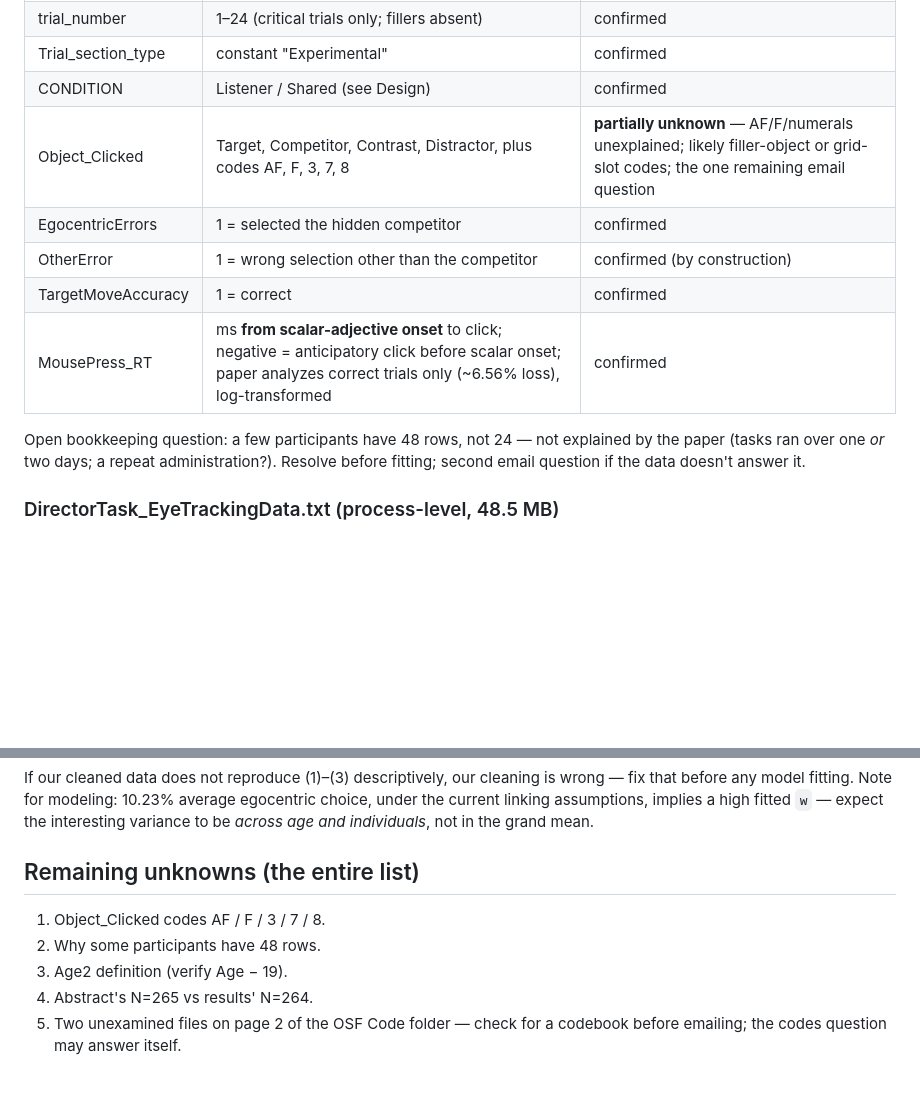
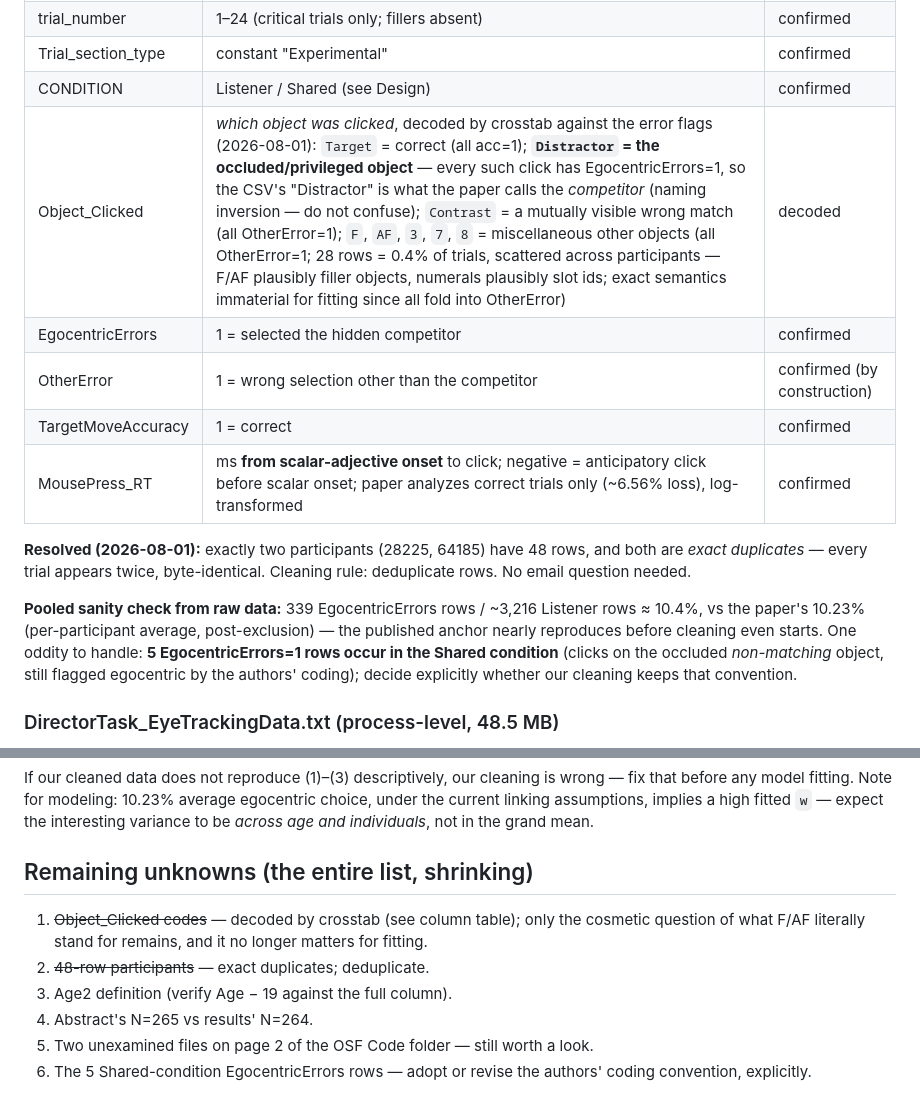
Before and after one commit to francislinlfh-lgtm/Aspire-Project, a Markdown page: DATASET_NOTES.md, 2 parts joined by grey strips. GitHub-like rendering; blank space fills up the shorter version.

Commit message:
Decode Object_Clicked scheme and resolve 48-row duplicates
Crosstab against error flags: CSV Distractor = the papers competitor
(naming inversion); Contrast = visible wrong match; F/AF/numerals =
rare misc other-clicks (0.4%). Two 48-row participants are exact
duplicates - dedupe rule. Pooled egocentric rate 10.4% ~ published
10.23% before cleaning. Five Shared-condition ego-error rows flagged
as a coding-convention decision.

Co-Authored-By: Claude Fable 5 <noreply@anthropic.com>

```diff
--- a/DATASET_NOTES.md
+++ b/DATASET_NOTES.md
@@ -54,15 +54,22 @@ be committed to this repository.**
 | trial_number | 1–24 (critical trials only; fillers absent) | confirmed |
 | Trial_section_type | constant "Experimental" | confirmed |
 | CONDITION | Listener / Shared (see Design) | confirmed |
-| Object_Clicked | Target, Competitor, Contrast, Distractor, plus codes AF, F, 3, 7, 8 | **partially unknown** — AF/F/numerals unexplained; likely filler-object or grid-slot codes; the one remaining email question |
+| Object_Clicked | *which object was clicked*, decoded by crosstab against the error flags (2026-08-01): `Target` = correct (all acc=1); **`Distractor` = the occluded/privileged object** — every such click has EgocentricErrors=1, so the CSV's "Distractor" is what the paper calls the *competitor* (naming inversion — do not confuse); `Contrast` = a mutually visible wrong match (all OtherError=1); `F`, `AF`, `3`, `7`, `8` = miscellaneous other objects (all OtherError=1; 28 rows = 0.4% of trials, scattered across participants — F/AF plausibly filler objects, numerals plausibly slot ids; exact semantics immaterial for fitting since all fold into OtherError) | decoded |
 | EgocentricErrors | 1 = selected the hidden competitor | confirmed |
 | OtherError | 1 = wrong selection other than the competitor | confirmed (by construction) |
 | TargetMoveAccuracy | 1 = correct | confirmed |
 | MousePress_RT | ms **from scalar-adjective onset** to click; negative = anticipatory click before scalar onset; paper analyzes correct trials only (~6.56% loss), log-transformed | confirmed |
 
-Open bookkeeping question: a few participants have 48 rows, not 24 — not explained
-by the paper (tasks ran over one *or* two days; a repeat administration?). Resolve
-before fitting; second email question if the data doesn't answer it.
+**Resolved (2026-08-01):** exactly two participants (28225, 64185) have 48 rows,
+and both are *exact duplicates* — every trial appears twice, byte-identical.
+Cleaning rule: deduplicate rows. No email question needed.
+
+**Pooled sanity check from raw data:** 339 EgocentricErrors rows / ~3,216 Listener
+rows ≈ 10.4%, vs the paper's 10.23% (per-participant average, post-exclusion) —
+the published anchor nearly reproduces before cleaning even starts. One oddity to
+handle: **5 EgocentricErrors=1 rows occur in the Shared condition** (clicks on the
+occluded *non-matching* object, still flagged egocentric by the authors' coding);
+decide explicitly whether our cleaning keeps that convention.
 
 ### DirectorTask_EyeTrackingData.txt (process-level, 48.5 MB)
 
@@ -95,11 +102,14 @@ If our cleaned data does not reproduce (1)–(3) descriptively, our cleaning is
 choice, under the current linking assumptions, implies a high fitted `w` — expect
 the interesting variance to be *across age and individuals*, not in the grand mean.
 
-## Remaining unknowns (the entire list)
+## Remaining unknowns (the entire list, shrinking)
 
-1. Object_Clicked codes AF / F / 3 / 7 / 8.
-2. Why some participants have 48 rows.
-3. Age2 definition (verify Age − 19).
+1. ~~Object_Clicked codes~~ — decoded by crosstab (see column table); only the
+   cosmetic question of what F/AF literally stand for remains, and it no longer
+   matters for fitting.
+2. ~~48-row participants~~ — exact duplicates; deduplicate.
+3. Age2 definition (verify Age − 19 against the full column).
 4. Abstract's N=265 vs results' N=264.
-5. Two unexamined files on page 2 of the OSF Code folder — check for a codebook
-   before emailing; the codes question may answer itself.
+5. Two unexamined files on page 2 of the OSF Code folder — still worth a look.
+6. The 5 Shared-condition EgocentricErrors rows — adopt or revise the authors'
+   coding convention, explicitly.
```
